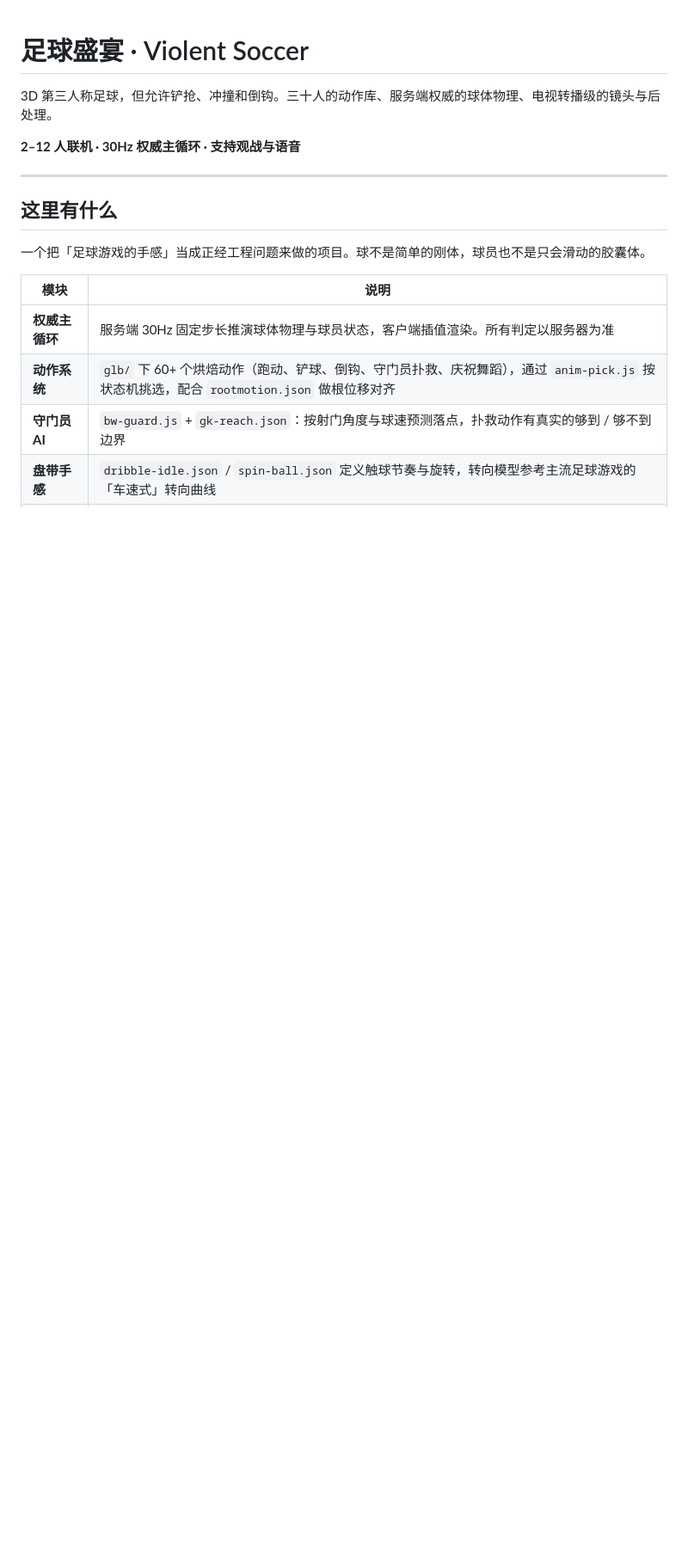
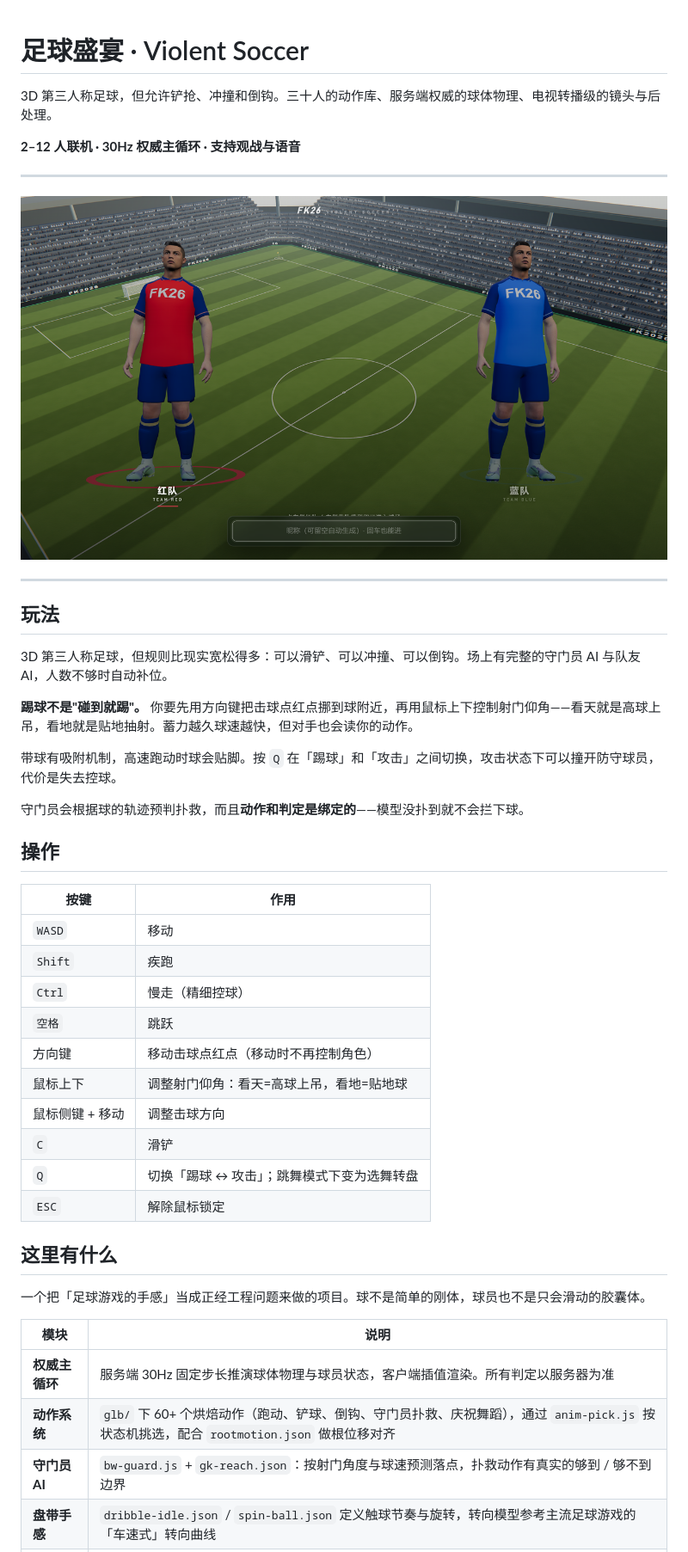
Before and after one commit to 1441662404/ai-arcade, a Markdown page: 足球盛宴/README.md, the part around the change. Shown at 86% size. Drawn GitHub-style; pictures changed too: 足球盛宴/screenshots/soccer.png (added); blank space fills up the shorter version.

Commit message:
docs: 三款重点游戏补充完整项目文档
- 云端之刺：补玩法章节与完整操作表，换用实拍截图
- 足球盛宴：补玩法与操作说明（击球点 / 蓄力 / 切换攻击）
- 便便英雄：新建 README，含玩法、操作、备屎量机制与单机版说明
- 三者各自目录内带 screenshots/，可独立作为项目阅读

```diff
--- a/足球盛宴/README.md
+++ b/足球盛宴/README.md
@@ -5,6 +5,35 @@
 **2–12 人联机 · 30Hz 权威主循环 · 支持观战与语音**
 
 ---
+
+![游戏画面](screenshots/soccer.png)
+
+---
+
+## 玩法
+
+3D 第三人称足球，但规则比现实宽松得多：可以滑铲、可以冲撞、可以倒钩。场上有完整的守门员 AI 与队友 AI，人数不够时自动补位。
+
+**踢球不是"碰到就踢"。** 你要先用方向键把击球点红点挪到球附近，再用鼠标上下控制射门仰角——看天就是高球上吊，看地就是贴地抽射。蓄力越久球速越快，但对手也会读你的动作。
+
+带球有吸附机制，高速跑动时球会贴脚。按 `Q` 在「踢球」和「攻击」之间切换，攻击状态下可以撞开防守球员，代价是失去控球。
+
+守门员会根据球的轨迹预判扑救，而且**动作和判定是绑定的**——模型没扑到就不会拦下球。
+
+## 操作
+
+| 按键 | 作用 |
+|---|---|
+| `WASD` | 移动 |
+| `Shift` | 疾跑 |
+| `Ctrl` | 慢走（精细控球） |
+| `空格` | 跳跃 |
+| 方向键 | 移动击球点红点（移动时不再控制角色） |
+| 鼠标上下 | 调整射门仰角：看天=高球上吊，看地=贴地球 |
+| 鼠标侧键 + 移动 | 调整击球方向 |
+| `C` | 滑铲 |
+| `Q` | 切换「踢球 ↔ 攻击」；跳舞模式下变为选舞转盘 |
+| `ESC` | 解除鼠标锁定 |
 
 ## 这里有什么
 
```
Also changed, not shown: Cloud Thorn/sky-dogfight/README.md (+25 -5 lines), 便便英雄/README.md (added, +86 -0 lines), 便便英雄/screenshots/poop-hero.png (added), 1 other file.
